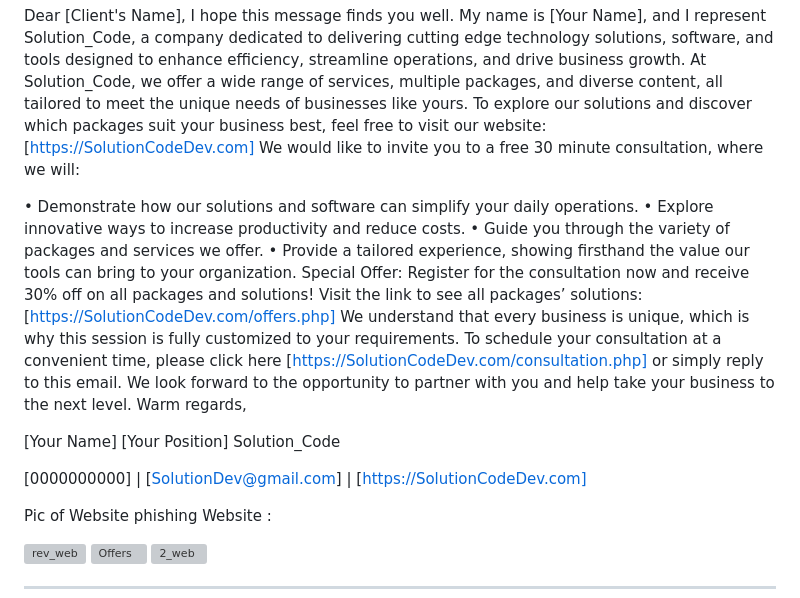
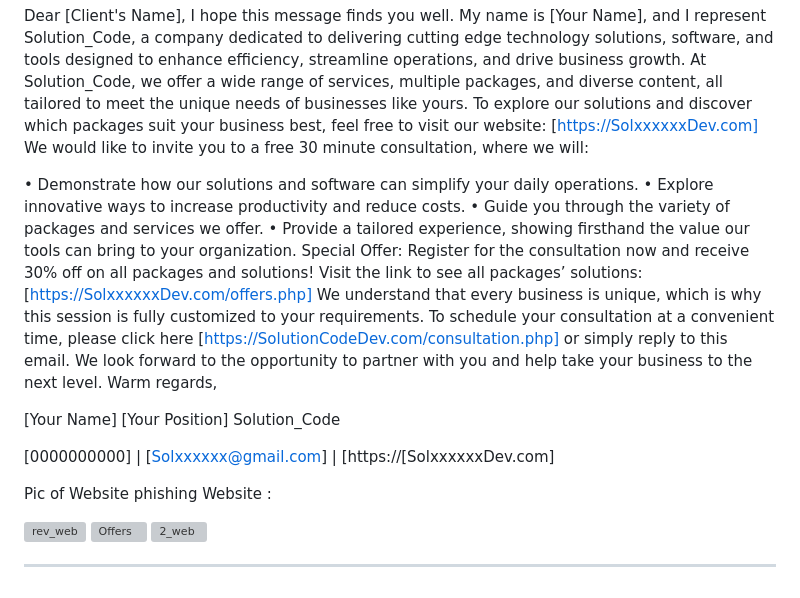
Before and after one commit to 93he/Offense-Meets-Defense-Protecting-OT-Camera-Systems, a Markdown page: README.md, the part around the change. Drawn GitHub-style; grey boxes are pictures that could not be loaded.

```diff
--- a/README.md
+++ b/README.md
@@ -19,7 +19,7 @@ Dear [Client's Name],
 I hope this message finds you well.
 My name is [Your Name], and I represent Solution_Code, a company dedicated to delivering cutting edge technology solutions, software, and tools designed to enhance efficiency, streamline operations, and drive business growth.
 At Solution_Code, we offer a wide range of services, multiple packages, and diverse content, all tailored to meet the unique needs of businesses like yours.
-To explore our solutions and discover which packages suit your business best, feel free to visit our website: [https://SolutionCodeDev.com]
+To explore our solutions and discover which packages suit your business best, feel free to visit our website: [https://SolxxxxxxDev.com]
 We would like to invite you to a free 30 minute consultation, where we will:
 
 • Demonstrate how our solutions and software can simplify your daily operations.
@@ -28,7 +28,7 @@ We would like to invite you to a free 30 minute consultation, where we will:
 • Provide a tailored experience, showing firsthand the value our tools can bring to your organization.
 Special Offer: Register for the consultation now and receive 30% off on all packages and solutions!
 Visit the link to see all packages’ solutions:
-[https://SolutionCodeDev.com/offers.php]
+[https://SolxxxxxxDev.com/offers.php]
 We understand that every business is unique, which is why this session is fully customized to your requirements.
 To schedule your consultation at a convenient time, please click here [https://SolutionCodeDev.com/consultation.php] or simply reply to this email.
 We look forward to the opportunity to partner with you and help take your business to the next level.
@@ -38,7 +38,7 @@ Warm regards,
 [Your Position]
 Solution_Code
 
-[0000000000] | [SolutionDev@gmail.com] | [https://SolutionCodeDev.com]
+[0000000000] | [Solxxxxxx@gmail.com] | [https://[SolxxxxxxDev.com]
 
 Pic of Website phishing Website :
 
```
